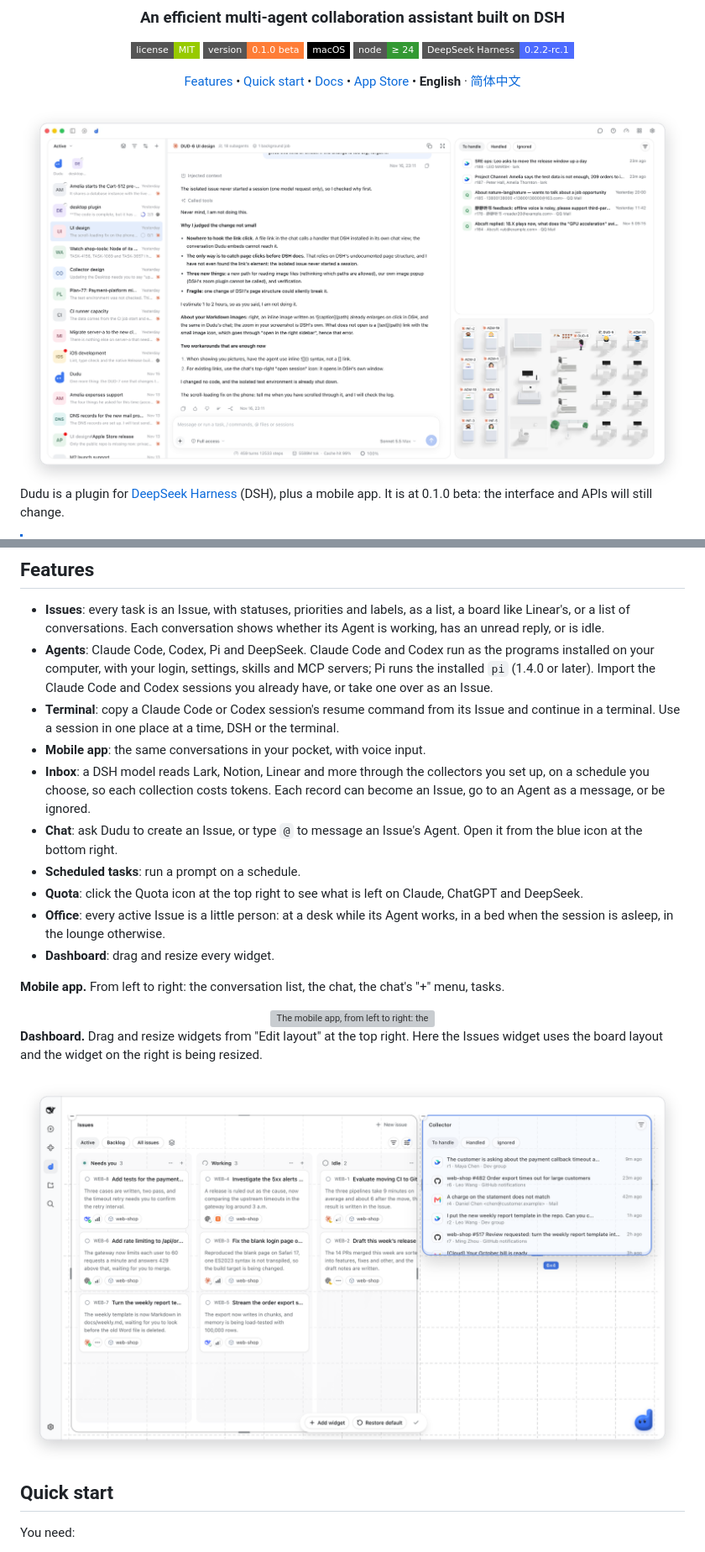
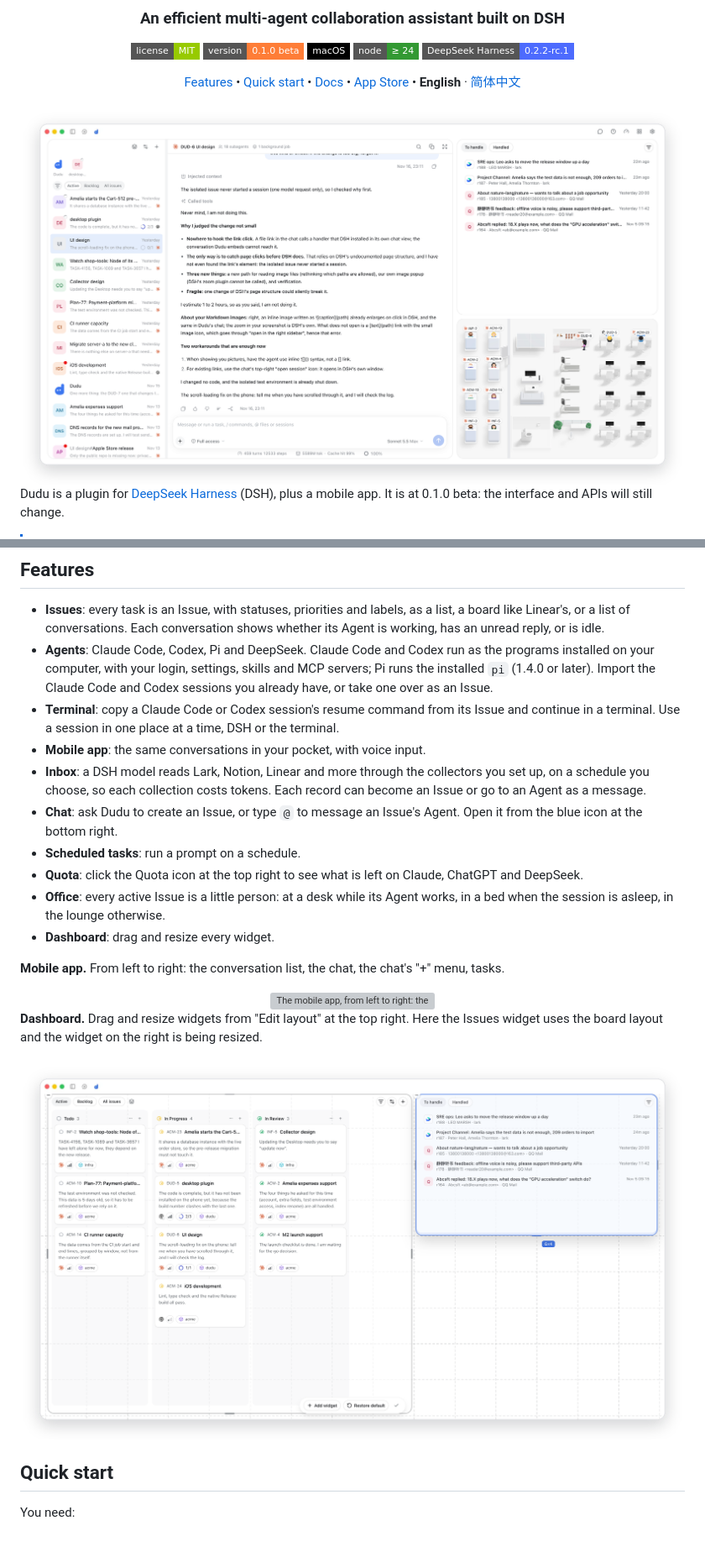
Before and after one commit to weiwenhao/dudu, a Markdown page: README.md, 2 parts joined by grey strips. Shown at 84% size. Rendered like a GitHub page; pictures changed too: docs/images/dashboard.en.png, docs/images/hero.en.png; badges without logos; grey boxes are pictures that could not be loaded.

Commit message:
README: re-shoot the pictures from the current interface
The hero, the dashboard and the phone pictures (English and Chinese) are taken again from the current
build: the new tabs of the conversation list, the Inbox without Ignored, twelve avatar colours, and a
board whose cards show the latest message of their conversation. The data is made up. The Inbox bullet
of README.md no longer says records can be ignored.

Co-Authored-By: Claude Sonnet 5.5 <noreply@anthropic.com>

```diff
--- a/README.md
+++ b/README.md
@@ -23,7 +23,7 @@ Dudu is a plugin for [DeepSeek Harness](https://github.com/deepseek-ai/deepseek-
 - **Agents**: Claude Code, Codex, Pi and DeepSeek. Claude Code and Codex run as the programs installed on your computer, with your login, settings, skills and MCP servers; Pi runs the installed `pi` (1.4.0 or later). Import the Claude Code and Codex sessions you already have, or take one over as an Issue.
 - **Terminal**: copy a Claude Code or Codex session's resume command from its Issue and continue in a terminal. Use a session in one place at a time, DSH or the terminal.
 - **Mobile app**: the same conversations in your pocket, with voice input.
-- **Inbox**: a DSH model reads Lark, Notion, Linear and more through the collectors you set up, on a schedule you choose, so each collection costs tokens. Each record can become an Issue, go to an Agent as a message, or be ignored.
+- **Inbox**: a DSH model reads Lark, Notion, Linear and more through the collectors you set up, on a schedule you choose, so each collection costs tokens. Each record can become an Issue or go to an Agent as a message.
 - **Chat**: ask Dudu to create an Issue, or type `@` to message an Issue's Agent. Open it from the blue icon at the bottom right.
 - **Scheduled tasks**: run a prompt on a schedule.
 - **Quota**: click the Quota icon at the top right to see what is left on Claude, ChatGPT and DeepSeek.
```
Also changed, not shown: docs/images/dashboard.zh-CN.png, docs/images/hero.zh-CN.png, 2 other files.
